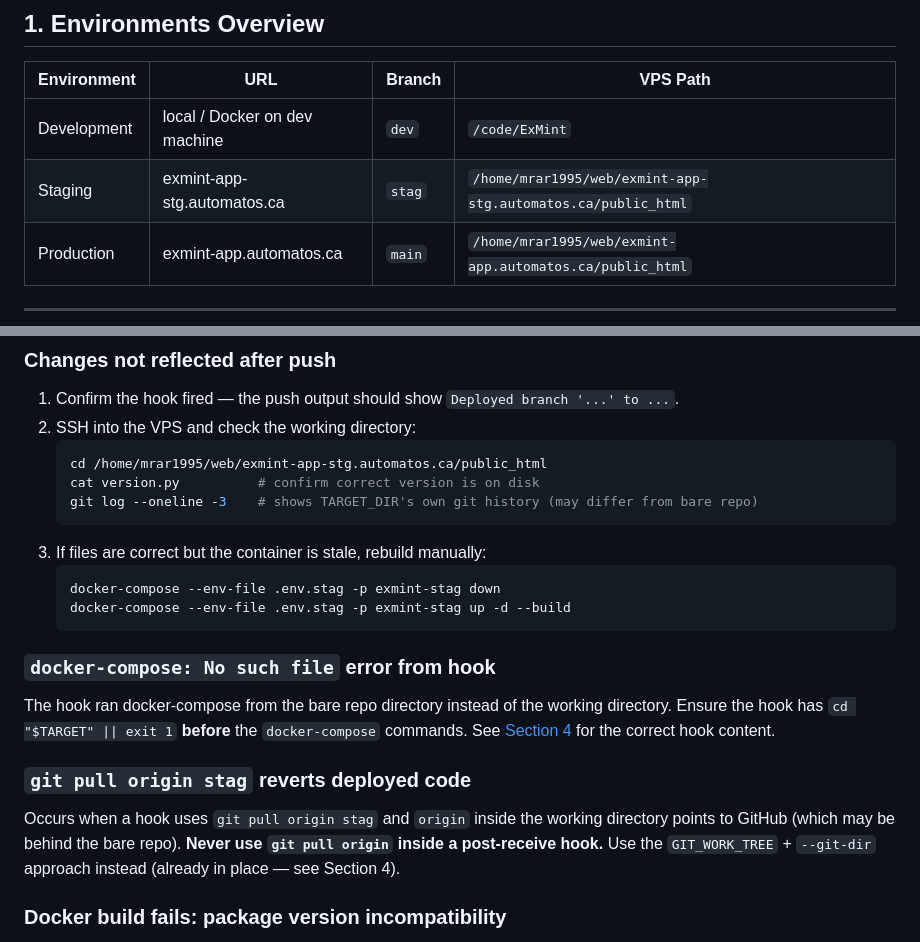
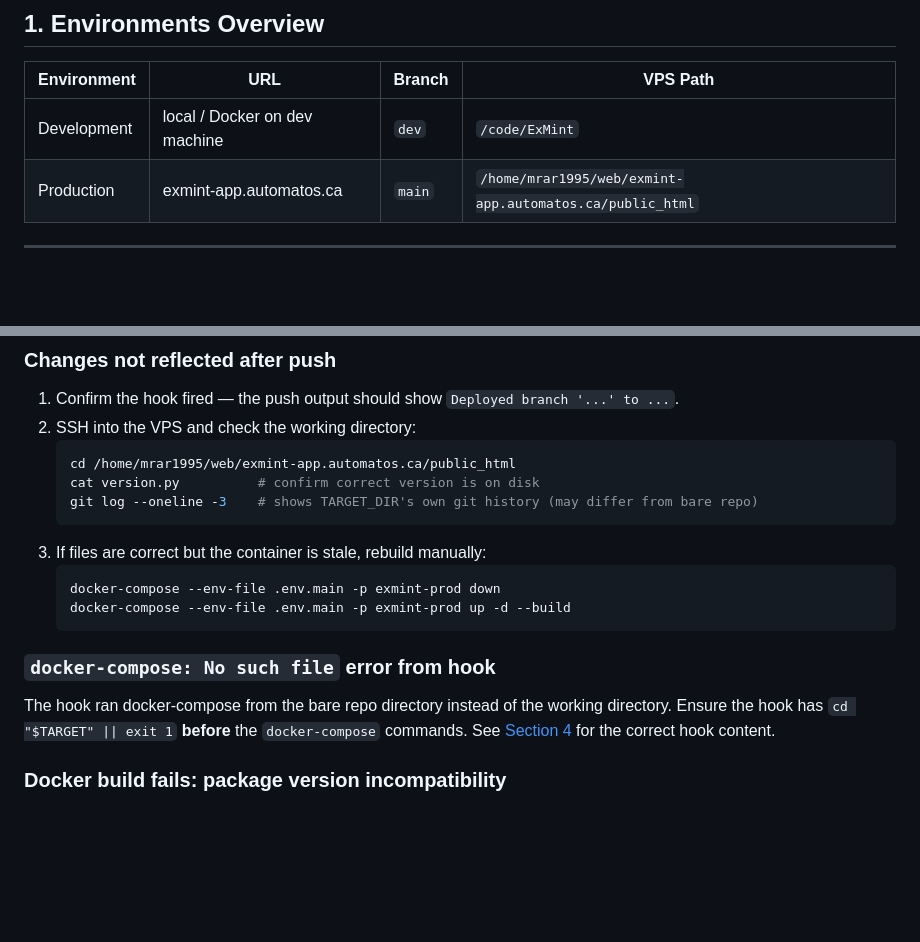
Before and after one commit to manuelravila/ExMint, a Markdown page: RUNBOOK.md, 2 parts joined by grey strips. Rendered like a GitHub page; blank space fills up the shorter version.

````diff
--- a/RUNBOOK.md
+++ b/RUNBOOK.md
@@ -25,7 +25,6 @@ whenever infrastructure changes are made.
 | Environment | URL | Branch | VPS Path |
 |-------------|-----|--------|----------|
 | Development | local / Docker on dev machine | `dev` | `/code/ExMint` |
-| Staging | exmint-app-stg.automatos.ca | `stag` | `/home/mrar1995/web/exmint-app-stg.automatos.ca/public_html` |
 | Production | exmint-app.automatos.ca | `main` | `/home/mrar1995/web/exmint-app.automatos.ca/public_html` |
 
 ---
@@ -263,14 +234,14 @@ production.
 1. Confirm the hook fired — the push output should show `Deployed branch '...' to ...`.
 2. SSH into the VPS and check the working directory:
    ```bash
-   cd /home/mrar1995/web/exmint-app-stg.automatos.ca/public_html
+   cd /home/mrar1995/web/exmint-app.automatos.ca/public_html
    cat version.py          # confirm correct version is on disk
    git log --oneline -3    # shows TARGET_DIR's own git history (may differ from bare repo)
    ```
 3. If files are correct but the container is stale, rebuild manually:
    ```bash
-   docker-compose --env-file .env.stag -p exmint-stag down
-   docker-compose --env-file .env.stag -p exmint-stag up -d --build
+   docker-compose --env-file .env.main -p exmint-prod down
+   docker-compose --env-file .env.main -p exmint-prod up -d --build
    ```
 
 ### `docker-compose: No such file` error from hook
@@ -279,13 +250,6 @@ The hook ran docker-compose from the bare repo directory instead of the working
 directory. Ensure the hook has `cd "$TARGET" || exit 1` **before** the
 `docker-compose` commands. See [Section 4](#4-post-receive-hooks) for the
 correct hook content.
-
-### `git pull origin stag` reverts deployed code
-
-Occurs when a hook uses `git pull origin stag` and `origin` inside the working
-directory points to GitHub (which may be behind the bare repo). **Never use
-`git pull origin` inside a post-receive hook.** Use the `GIT_WORK_TREE` +
-`--git-dir` approach instead (already in place — see Section 4).
 
 ### Docker build fails: package version incompatibility
 
````
Also changed, not shown: other parts of RUNBOOK.md (+10 -38 lines).
